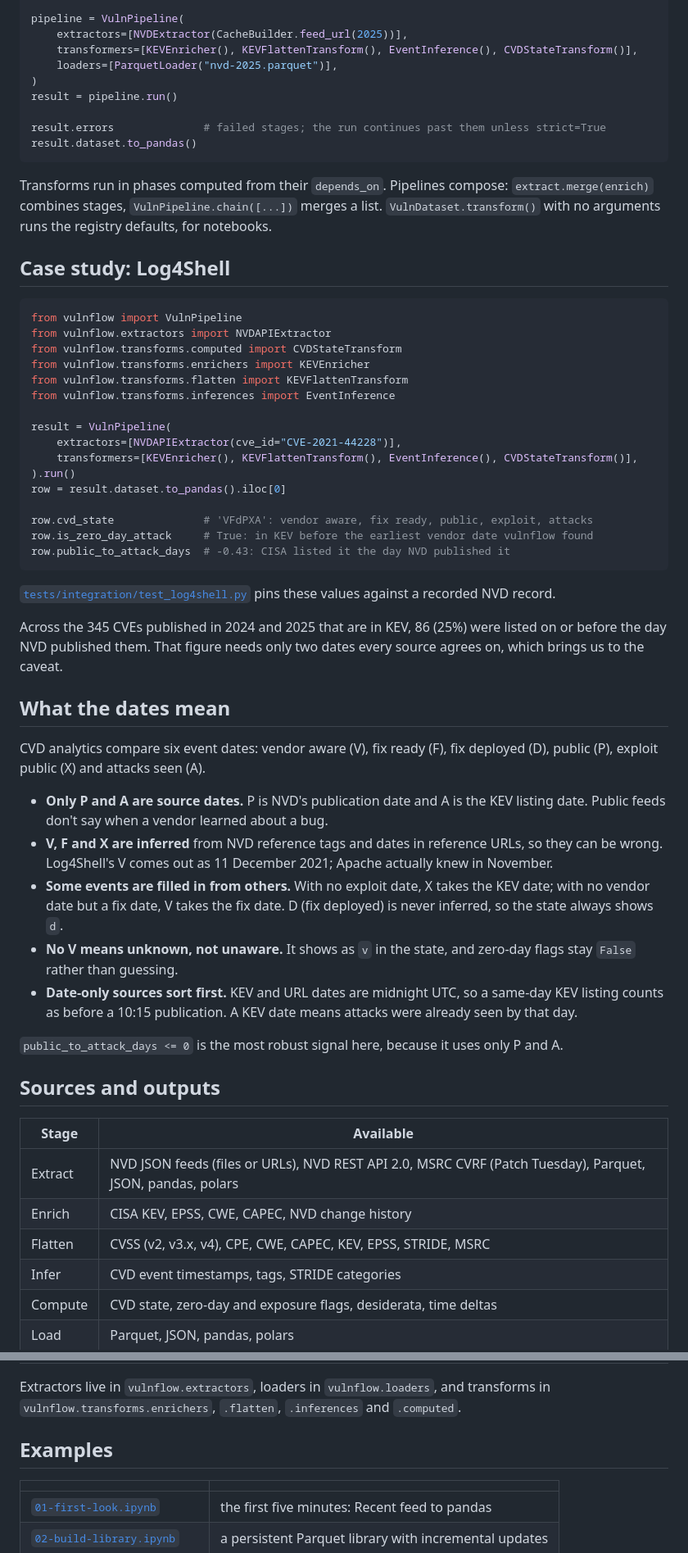
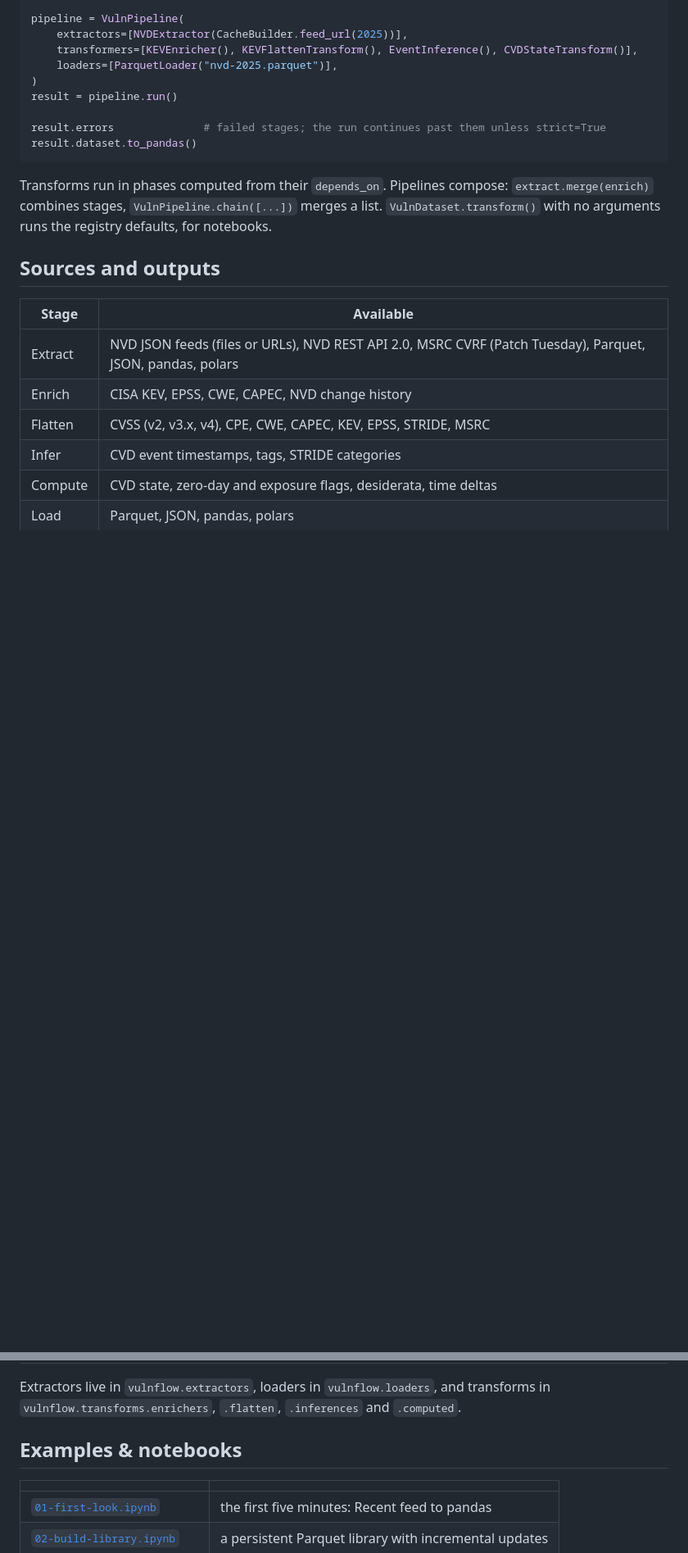
Before and after one commit to corifeo/VulnFlow, a Markdown page: README.md, 2 parts joined by grey strips. Shown at 82% size. GitHub-like rendering; blank space fills up the shorter version.

````diff
--- a/README.md
+++ b/README.md
@@ -107,43 +157,6 @@ result.dataset.to_pandas()
 
 Transforms run in phases computed from their `depends_on`. Pipelines compose: `extract.merge(enrich)` combines stages, `VulnPipeline.chain([...])` merges a list. `VulnDataset.transform()` with no arguments runs the registry defaults, for notebooks.
 
-## Case study: Log4Shell
-
-```python
-from vulnflow import VulnPipeline
-from vulnflow.extractors import NVDAPIExtractor
-from vulnflow.transforms.computed import CVDStateTransform
-from vulnflow.transforms.enrichers import KEVEnricher
-from vulnflow.transforms.flatten import KEVFlattenTransform
-from vulnflow.transforms.inferences import EventInference
-
-result = VulnPipeline(
-    extractors=[NVDAPIExtractor(cve_id="CVE-2021-44228")],
-    transformers=[KEVEnricher(), KEVFlattenTransform(), EventInference(), CVDStateTransform()],
-).run()
-row = result.dataset.to_pandas().iloc[0]
-
-row.cvd_state              # 'VFdPXA': vendor aware, fix ready, public, exploit, attacks
-row.is_zero_day_attack     # True: in KEV before the earliest vendor date vulnflow found
-row.public_to_attack_days  # -0.43: CISA listed it the day NVD published it
-```
-
-[`tests/integration/test_log4shell.py`](tests/integration/test_log4shell.py) pins these values against a recorded NVD record.
-
-Across the 345 CVEs published in 2024 and 2025 that are in KEV, 86 (25%) were listed on or before the day NVD published them. That figure needs only two dates every source agrees on, which brings us to the caveat.
-
-## What the dates mean
-
-CVD analytics compare six event dates: vendor aware (V), fix ready (F), fix deployed (D), public (P), exploit public (X) and attacks seen (A).
-
-- **Only P and A are source dates.** P is NVD's publication date and A is the KEV listing date. Public feeds don't say when a vendor learned about a bug.
-- **V, F and X are inferred** from NVD reference tags and dates in reference URLs, so they can be wrong. Log4Shell's V comes out as 11 December 2021; Apache actually knew in November.
-- **Some events are filled in from others.** With no exploit date, X takes the KEV date; with no vendor date but a fix date, V takes the fix date. D (fix deployed) is never inferred, so the state always shows `d`.
-- **No V means unknown, not unaware.** It shows as `v` in the state, and zero-day flags stay `False` rather than guessing.
-- **Date-only sources sort first.** KEV and URL dates are midnight UTC, so a same-day KEV listing counts as before a 10:15 publication. A KEV date means attacks were already seen by that day.
-
-`public_to_attack_days <= 0` is the most robust signal here, because it uses only P and A.
-
 ## Sources and outputs
 
 | Stage | Available |
@@ -157,7 +170,7 @@ CVD analytics compare six event dates: vendor aware (V), fix ready (F), fix depl
 
 Extractors live in `vulnflow.extractors`, loaders in `vulnflow.loaders`, and transforms in `vulnflow.transforms.enrichers`, `.flatten`, `.inferences` and `.computed`.
 
-## Examples
+## Examples & notebooks
 
 | | |
 |---|---|
````
Also changed, not shown: other parts of README.md (+64 -13 lines), .github/assets/kev_timing_dark.png (added), .github/assets/kev_timing_light.png (added), 5 other files.
